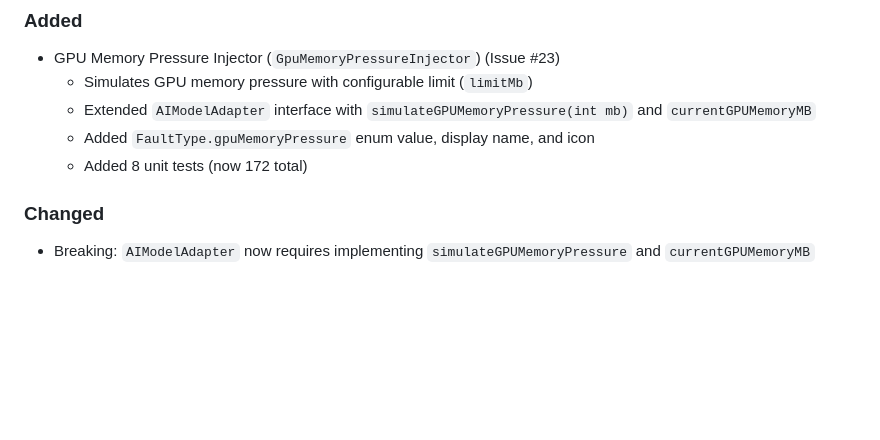
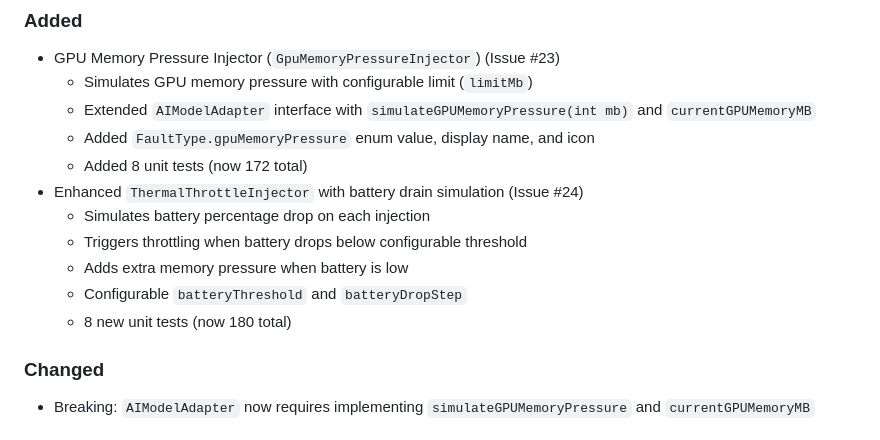
Before and after one commit to assassinaj602/sate_ai, a Markdown page: CHANGELOG.md, the part around the change. GitHub-like rendering; blank space fills up the shorter version.

Commit message:
docs: update CHANGELOG and README for enhanced battery/thermal injector

```diff
--- a/CHANGELOG.md
+++ b/CHANGELOG.md
@@ -15,6 +15,12 @@ and this project adheres to [Semantic Versioning](https://semver.org/spec/v2.0.0
   - Extended `AIModelAdapter` interface with `simulateGPUMemoryPressure(int mb)` and `currentGPUMemoryMB`
   - Added `FaultType.gpuMemoryPressure` enum value, display name, and icon
   - Added 8 unit tests (now 172 total)
+- Enhanced `ThermalThrottleInjector` with battery drain simulation (Issue #24)
+  - Simulates battery percentage drop on each injection
+  - Triggers throttling when battery drops below configurable threshold
+  - Adds extra memory pressure when battery is low
+  - Configurable `batteryThreshold` and `batteryDropStep`
+  - 8 new unit tests (now 180 total)
 
 ### Changed
 - Breaking: `AIModelAdapter` now requires implementing `simulateGPUMemoryPressure` and `currentGPUMemoryMB`
```
